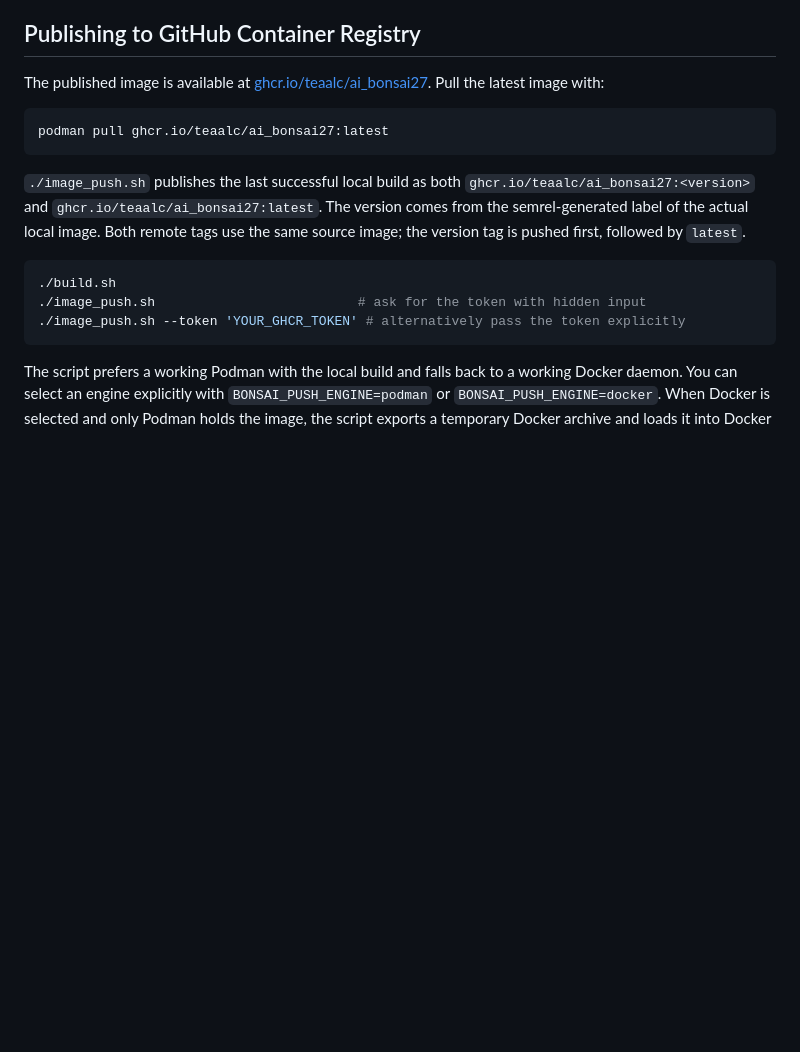
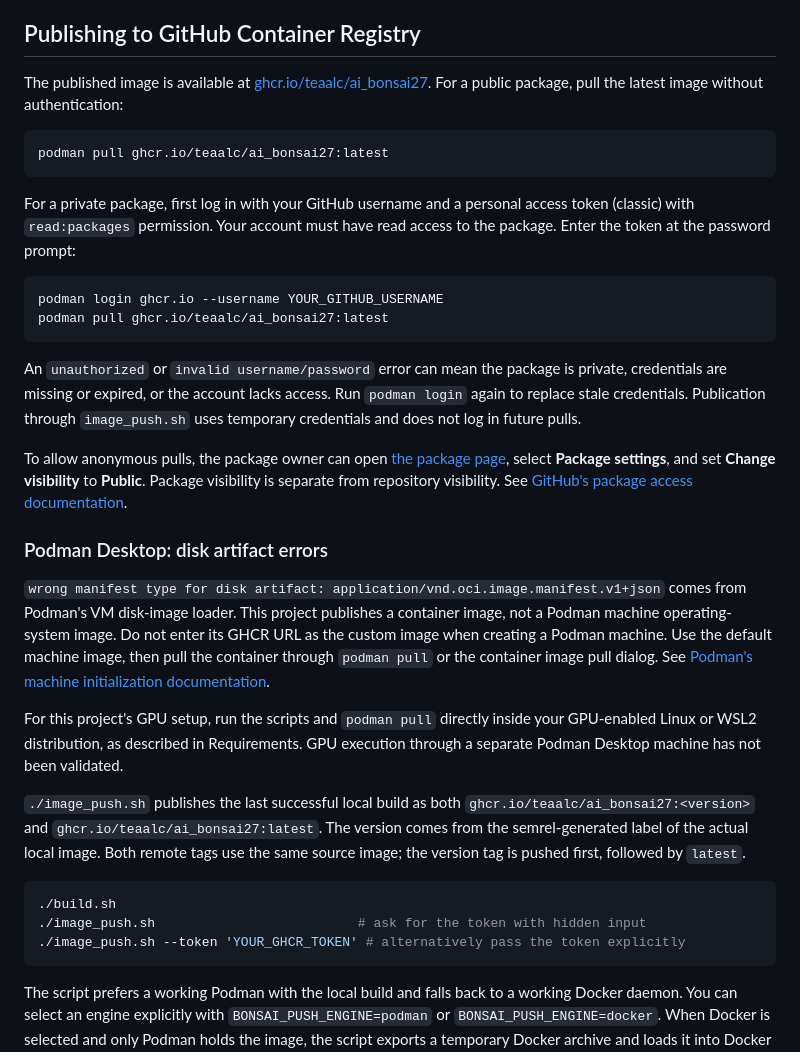
Before and after one commit to TeaAlc/ai_bonsai27, a Markdown page: README.md, the part around the change. Drawn GitHub-style; blank space fills up the shorter version.

Commit message:
docs: clarify GHCR access and Podman machine image errors (by Codex)

````diff
--- a/README.md
+++ b/README.md
@@ -68,11 +68,44 @@ The pinned executable, cached download, installer, release policy, and tool lice
 
 The published image is available at
 [ghcr.io/teaalc/ai_bonsai27](https://ghcr.io/teaalc/ai_bonsai27).
-Pull the latest image with:
+For a public package, pull the latest image without authentication:
 
 ```bash
 podman pull ghcr.io/teaalc/ai_bonsai27:latest
 ```
+
+For a private package, first log in with your GitHub username and a personal
+access token (classic) with `read:packages` permission. Your account must have
+read access to the package. Enter the token at the password prompt:
+
+```bash
+podman login ghcr.io --username YOUR_GITHUB_USERNAME
+podman pull ghcr.io/teaalc/ai_bonsai27:latest
+```
+
+An `unauthorized` or `invalid username/password` error can mean the package is
+private, credentials are missing or expired, or the account lacks access.
+Run `podman login` again to replace stale credentials. Publication through
+`image_push.sh` uses temporary credentials and does not log in future pulls.
+
+To allow anonymous pulls, the package owner can open
+[the package page](https://github.com/users/TeaAlc/packages/container/package/ai_bonsai27),
+select **Package settings**, and set **Change visibility** to **Public**.
+Package visibility is separate from repository visibility. See
+[GitHub's package access documentation](https://docs.github.com/en/packages/learn-github-packages/configuring-a-packages-access-control-and-visibility).
+
+### Podman Desktop: disk artifact errors
+
+`wrong manifest type for disk artifact: application/vnd.oci.image.manifest.v1+json`
+comes from Podman's VM disk-image loader. This project publishes a container
+image, not a Podman machine operating-system image. Do not enter its GHCR URL
+as the custom image when creating a Podman machine. Use the default machine
+image, then pull the container through `podman pull` or the container image
+pull dialog. See [Podman's machine initialization documentation](https://docs.podman.io/en/latest/markdown/podman-machine-init.1.html).
+
+For this project's GPU setup, run the scripts and `podman pull` directly inside
+your GPU-enabled Linux or WSL2 distribution, as described in Requirements.
+GPU execution through a separate Podman Desktop machine has not been validated.
 
 `./image_push.sh` publishes the last successful local build as both
 `ghcr.io/teaalc/ai_bonsai27:<version>` and
````
